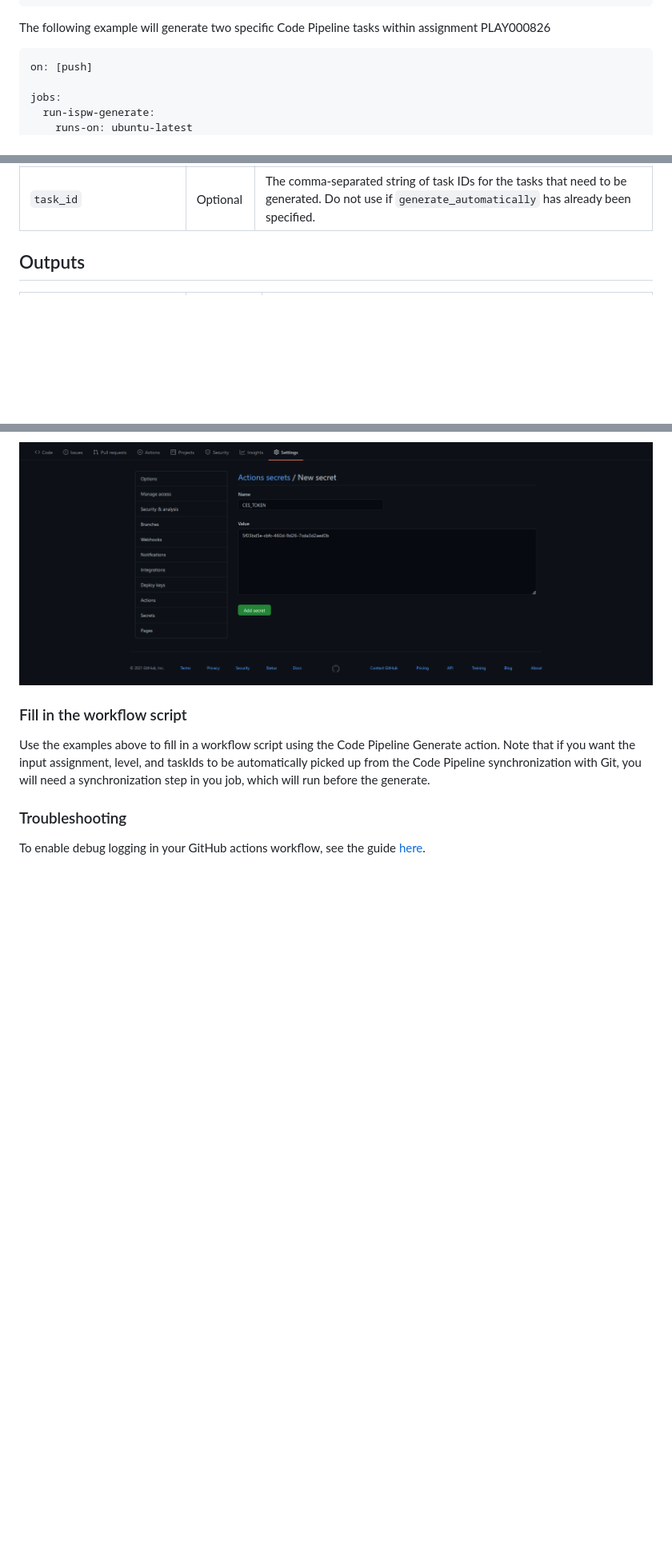
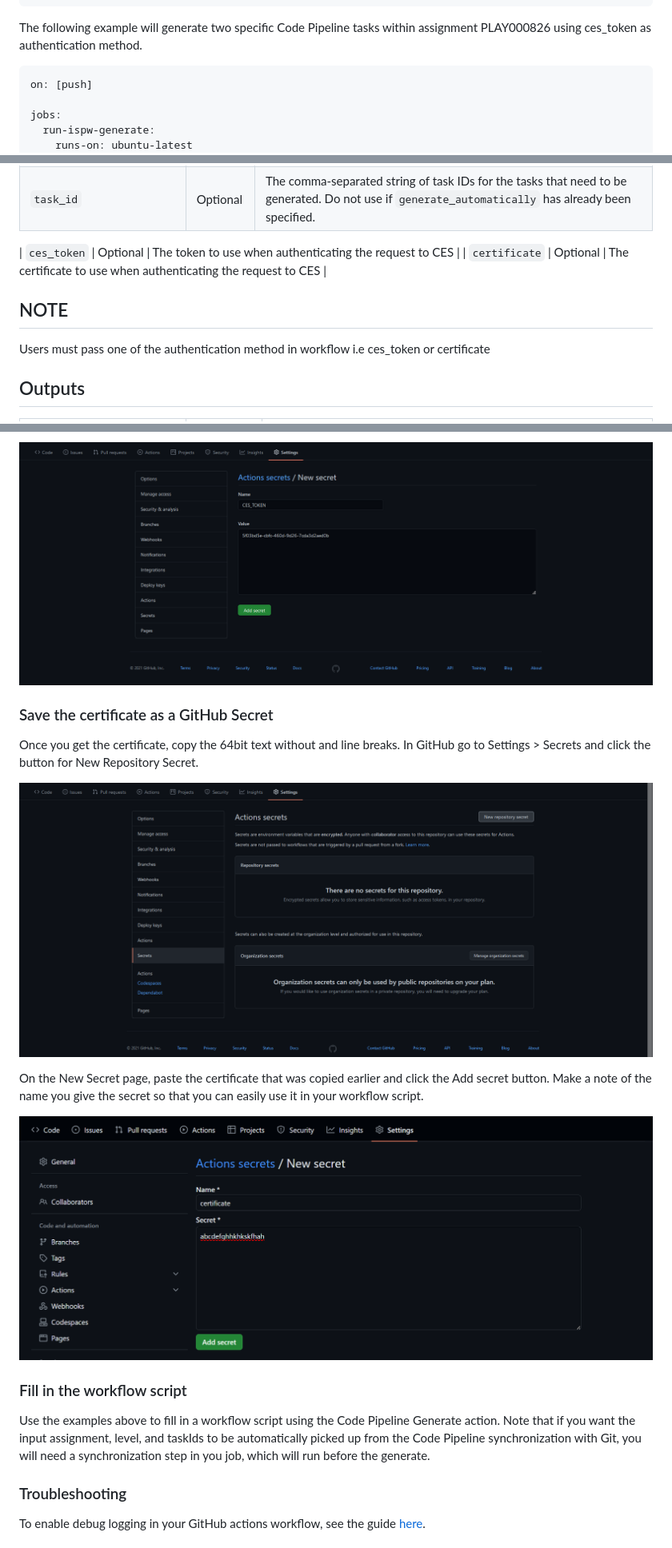
Before and after one commit to bmc-compuware/ispw-generate, a Markdown page: README.md, 3 parts joined by grey strips. Shown at 80% size. Drawn GitHub-style; pictures changed too: media/github-saving-certificate.png (added); blank space fills up the shorter version.

````diff
--- a/README.md
+++ b/README.md
@@ -56,7 +56,7 @@ jobs:
         run: echo "The number of generate failures is ${{ steps.generate.outputs.generate_failed_count }}"
 ```
 
-The following example will generate two specific Code Pipeline tasks within assignment PLAY000826
+The following example will generate two specific Code Pipeline tasks within assignment PLAY000826 using ces_token as authentication method.
 
 ``` yaml
 on: [push]
@@ -96,6 +120,14 @@ jobs:
 | `assignment_id` | Optional | The assignment for which you intend to generate tasks. Do not use if `generate_automatically` has already been specified. |
 | `level` | Optional | The level that the tasks exist at in the assignment. Do not use if `generate_automatically` has already been specified. |
 | `task_id` | Optional | The comma-separated string of task IDs for the tasks that need to be generated. Do not use if `generate_automatically` has already been specified. |
+
+| `ces_token` | Optional | The token to use when authenticating the request to CES |
+| `certificate` | Optional | The certificate to use when authenticating the request to CES |
+
+
+## NOTE
+
+Users must pass one of the authentication method in workflow i.e ces_token or certificate
 
 ## Outputs
 
@@ -140,6 +172,17 @@ On the New Secret page, paste the token that was copied earlier and click the Ad
 
 ![Saving secret](media/github-saving-secret.png)
 
+### Save the certificate as a GitHub Secret
+
+Once you get the certificate, copy the 64bit text without and line breaks. In GitHub go to Settings > Secrets and click the button for New Repository Secret.
+
+![Secrets page](media/github-secrets-settings.png)
+
+On the New Secret page, paste the certificate that was copied earlier and click the Add secret button. Make a note of the name you give the secret so that you can easily use it in your workflow script.
+
+![Saving secret](media/github-saving-certificate.png)
+
+
 ### Fill in the workflow script
 
 Use the examples above to fill in a workflow script using the Code Pipeline Generate action. Note that if you want the input assignment, level, and taskIds to be automatically picked up from the Code Pipeline synchronization with Git, you will need a synchronization step in you job, which will run before the generate.
````
Also changed, not shown: other parts of README.md (+25 -1 lines), 6 other files.
